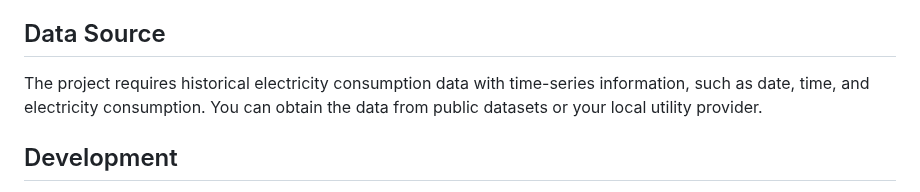
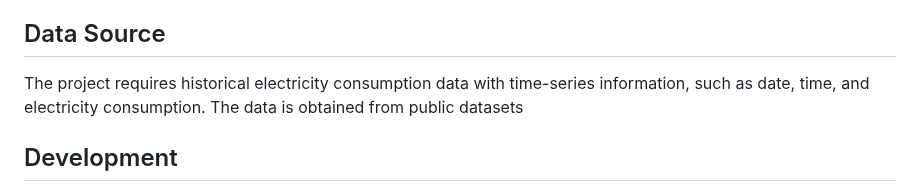
Before and after one commit to Pirate-Emperor/Electricity_Demand_Management, a Markdown page: README.md, the part around the change. GitHub-like rendering.

```diff
--- a/README.md
+++ b/README.md
@@ -83,7 +83,7 @@ The script will use historical electricity consumption data to train the ML mode
 
 ## Data Source
 
-The project requires historical electricity consumption data with time-series information, such as date, time, and electricity consumption. You can obtain the data from public datasets or your local utility provider.
+The project requires historical electricity consumption data with time-series information, such as date, time, and electricity consumption. The data is obtained from public datasets
 
 ## Development
 
```
